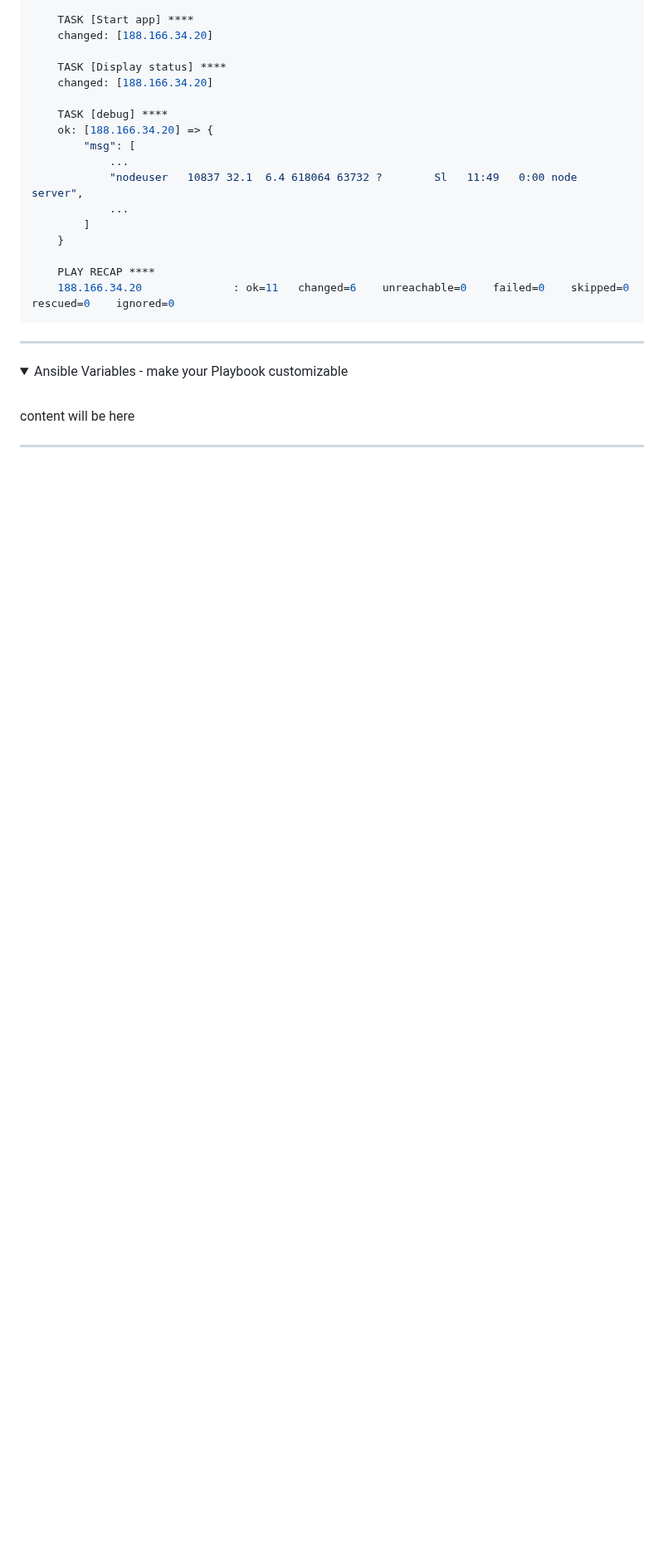
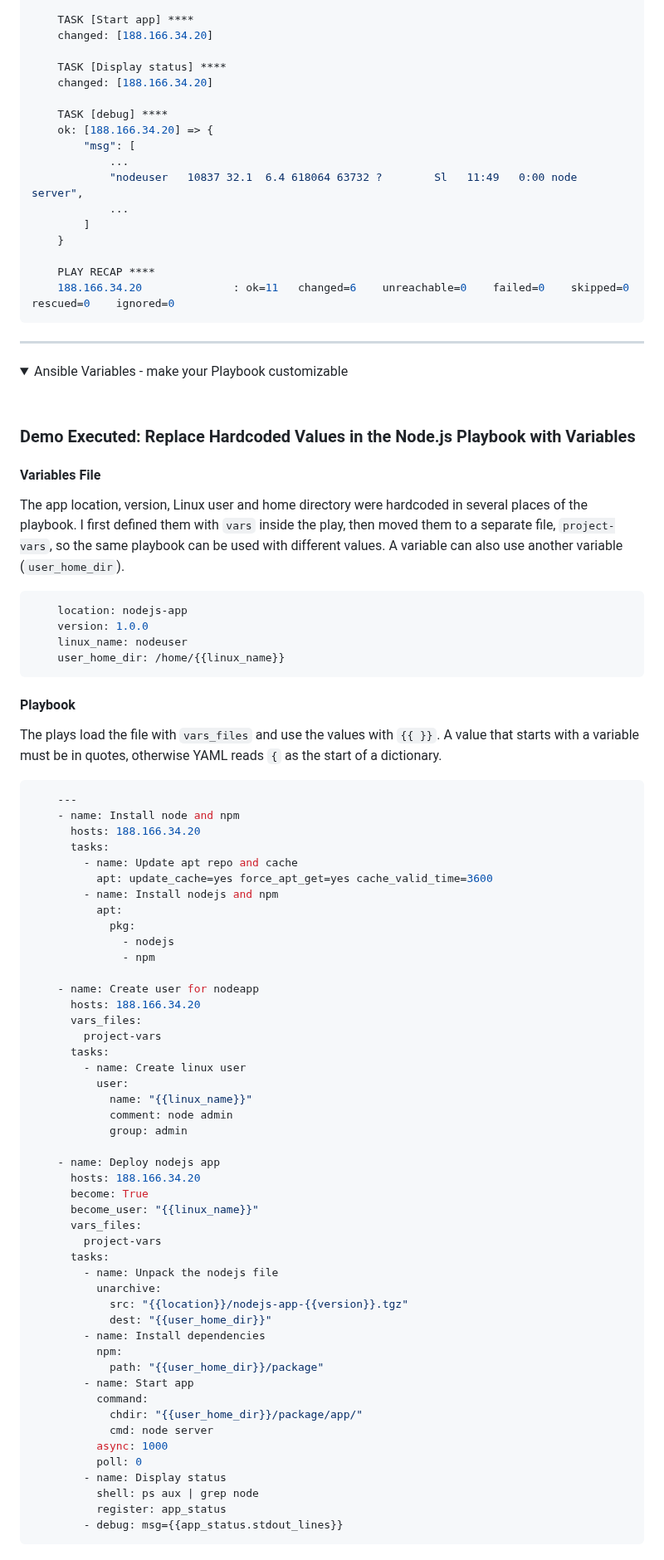
Before and after one commit to emrearabacioglu/devops-bootcamp, a Markdown page: m15-ansible/01-demos/README.md, the part around one of its changes. Shown at 83% size. Rendered like a GitHub page; folded sections open; blank space fills up the shorter version.

Commit message:
Add demo for using variables in Node.js playbook
Updated README.md to include a demo on using variables in the Node.js playbook. Added sections for variables file, playbook structure, and execution results.

````diff
--- a/m15-ansible/01-demos/README.md
+++ b/m15-ansible/01-demos/README.md
@@ -584,4 +584,68 @@ The `node server` process is now owned by `nodeuser`:
 <summary>Ansible Variables - make your Playbook customizable</summary>
  <br />
 
- content will be here
+### Demo Executed: Replace Hardcoded Values in the Node.js Playbook with Variables
+
+#### Variables File
+The app location, version, Linux user and home directory were hardcoded in several places of the playbook. I first defined them with `vars` inside the play, then moved them to a separate file, `project-vars`, so the same playbook can be used with different values. A variable can also use another variable (`user_home_dir`).
+
+```yaml
+    location: nodejs-app
+    version: 1.0.0
+    linux_name: nodeuser
+    user_home_dir: /home/{{linux_name}}
+```
+
+#### Playbook
+The plays load the file with `vars_files` and use the values with `{{ }}`. A value that starts with a variable must be in quotes, otherwise YAML reads `{` as the start of a dictionary.
+
+```yaml
+    ---
+    - name: Install node and npm
+      hosts: 188.166.34.20
+      tasks:
+        - name: Update apt repo and cache
+          apt: update_cache=yes force_apt_get=yes cache_valid_time=3600
+        - name: Install nodejs and npm
+          apt:
+            pkg:
+              - nodejs
+              - npm
+
+    - name: Create user for nodeapp
+      hosts: 188.166.34.20
+      vars_files:
+        project-vars
+      tasks:
+        - name: Create linux user
+          user:
+            name: "{{linux_name}}"
+            comment: node admin
+            group: admin
+
+    - name: Deploy nodejs app
+      hosts: 188.166.34.20
+      become: True
+      become_user: "{{linux_name}}"
+      vars_files:
+        project-vars
+      tasks:
+        - name: Unpack the nodejs file
+          unarchive:
+            src: "{{location}}/nodejs-app-{{version}}.tgz"
+            dest: "{{user_home_dir}}"
+        - name: Install dependencies
+          npm:
+            path: "{{user_home_dir}}/package"
+        - name: Start app
+          command:
+            chdir: "{{user_home_dir}}/package/app/"
+            cmd: node server
+          async: 1000
+          poll: 0
+        - name: Display status
+          shell: ps aux | grep node
+          register: app_status
+        - debug: msg={{app_status.stdout_lines}}
+```
+
````
Also changed, not shown: other parts of m15-ansible/01-demos/README.md (+35 -0 lines).
